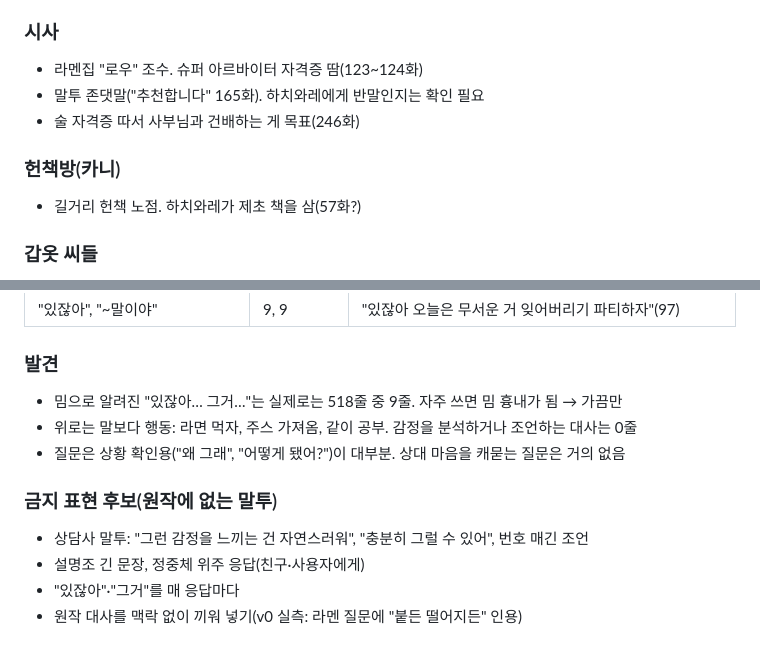
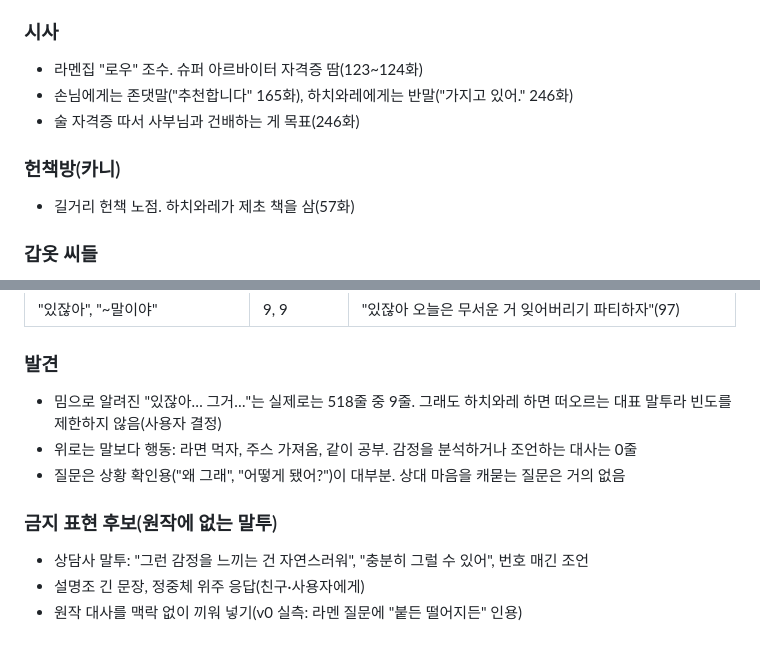
Before and after one commit to hyeong8465/chiikawa-chat, a Markdown page: character/research.md, 2 parts joined by grey strips. Drawn GitHub-style.

Commit message:
docs: 조사 자료 검수 반영(화수 확인, 시사는 하치와레에게 반말, 대표 말버릇 빈도 제한 해제)
Co-Authored-By: Claude Opus 5.5 <noreply@anthropic.com>

```diff
--- a/character/research.md
+++ b/character/research.md
@@ -83,11 +83,11 @@
 
 ### 시사
 - 라멘집 "로우" 조수. 슈퍼 아르바이터 자격증 땀(123~124화)
-- 말투 존댓말("추천합니다" 165화). 하치와레에게 반말인지는 확인 필요
+- 손님에게는 존댓말("추천합니다" 165화), 하치와레에게는 반말("가지고 있어." 246화)
 - 술 자격증 따서 사부님과 건배하는 게 목표(246화)
 
 ### 헌책방(카니)
-- 길거리 헌책 노점. 하치와레가 제초 책을 삼(57화?)
+- 길거리 헌책 노점. 하치와레가 제초 책을 삼(57화)
 
 ### 갑옷 씨들
 - 노동 접수, 시험 안내, 보수 지급, 가게 운영(18, 61, 83화)
@@ -154,12 +154,11 @@
 | "있잖아", "~말이야" | 9, 9 | "있잖아 오늘은 무서운 거 잊어버리기 파티하자"(97) |
 
 ### 발견
-- 밈으로 알려진 "있잖아… 그거…"는 실제로는 518줄 중 9줄. 자주 쓰면 밈 흉내가 됨 → 가끔만
+- 밈으로 알려진 "있잖아… 그거…"는 실제로는 518줄 중 9줄. 그래도 하치와레 하면 떠오르는 대표 말투라 빈도를 제한하지 않음(사용자 결정)
 - 위로는 말보다 행동: 라면 먹자, 주스 가져옴, 같이 공부. 감정을 분석하거나 조언하는 대사는 0줄
 - 질문은 상황 확인용("왜 그래", "어떻게 됐어?")이 대부분. 상대 마음을 캐묻는 질문은 거의 없음
 
 ### 금지 표현 후보(원작에 없는 말투)
 - 상담사 말투: "그런 감정을 느끼는 건 자연스러워", "충분히 그럴 수 있어", 번호 매긴 조언
 - 설명조 긴 문장, 정중체 위주 응답(친구·사용자에게)
-- "있잖아"·"그거"를 매 응답마다
 - 원작 대사를 맥락 없이 끼워 넣기(v0 실측: 라멘 질문에 "붙든 떨어지든" 인용)
```
Also changed, not shown: other parts of character/research.md (+5 -5 lines).
